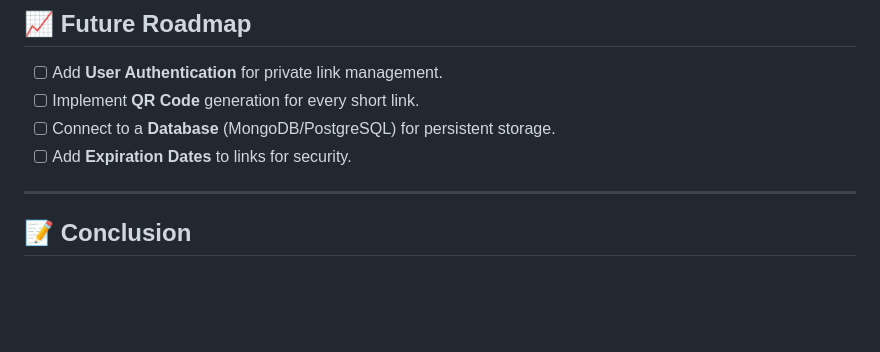
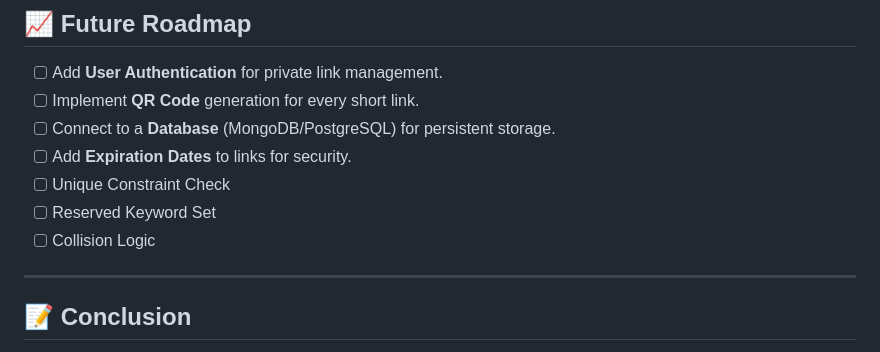
Before and after one commit to shravv125-cmyk/Short.ly, a Markdown page: README.md, the part around the change. Drawn GitHub-style; blank space fills up the shorter version.

Commit message:
Add new features to the TODO list in README

```diff
--- a/README.md
+++ b/README.md
@@ -77,6 +77,9 @@ SHORTURL/
 * [ ] Implement **QR Code** generation for every short link.
 * [ ] Connect to a **Database** (MongoDB/PostgreSQL) for persistent storage.
 * [ ] Add **Expiration Dates** to links for security.
+* [ ] Unique Constraint Check
+* [ ] Reserved Keyword Set
+* [ ] Collision Logic
 
 ---
 
```
